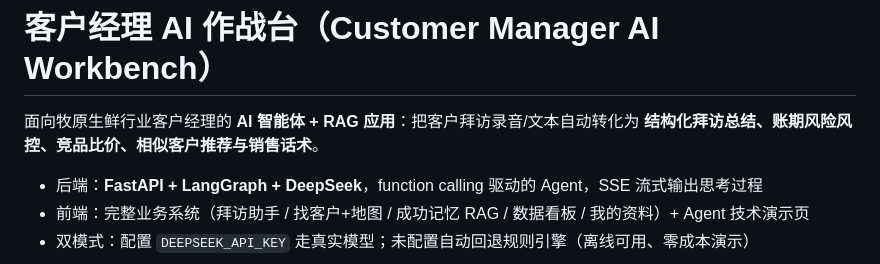
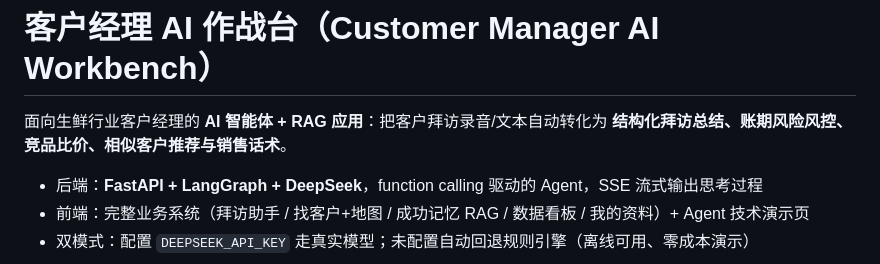
Before and after one commit to BEI22/customer-manager-ai-workbench, a Markdown page: README.md, the part around the change. GitHub-like rendering.

Commit message:
docs: 仓库品牌改为中性命名

```diff
--- a/README.md
+++ b/README.md
@@ -1,6 +1,6 @@
 # 客户经理 AI 作战台（Customer Manager AI Workbench）
 
-面向牧原生鲜行业客户经理的 **AI 智能体 + RAG 应用**：把客户拜访录音/文本自动转化为 **结构化拜访总结、账期风险风控、竞品比价、相似客户推荐与销售话术**。
+面向生鲜行业客户经理的 **AI 智能体 + RAG 应用**：把客户拜访录音/文本自动转化为 **结构化拜访总结、账期风险风控、竞品比价、相似客户推荐与销售话术**。
 
 - 后端：**FastAPI + LangGraph + DeepSeek**，function calling 驱动的 Agent，SSE 流式输出思考过程
 - 前端：完整业务系统（拜访助手 / 找客户+地图 / 成功记忆 RAG / 数据看板 / 我的资料）+ Agent 技术演示页
```
